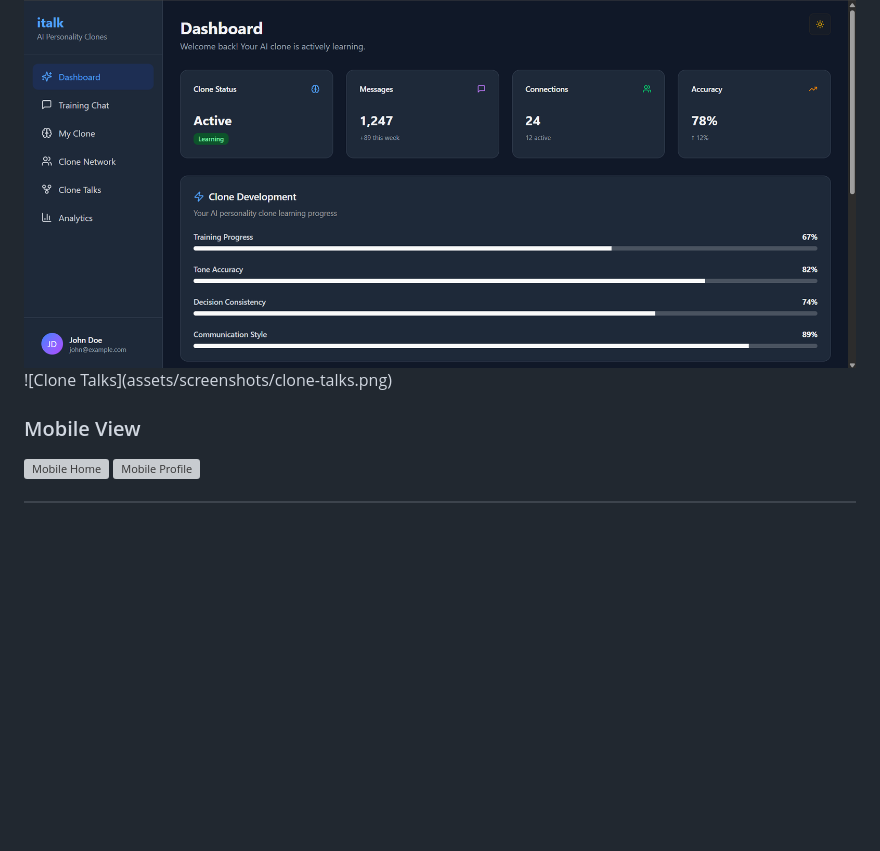
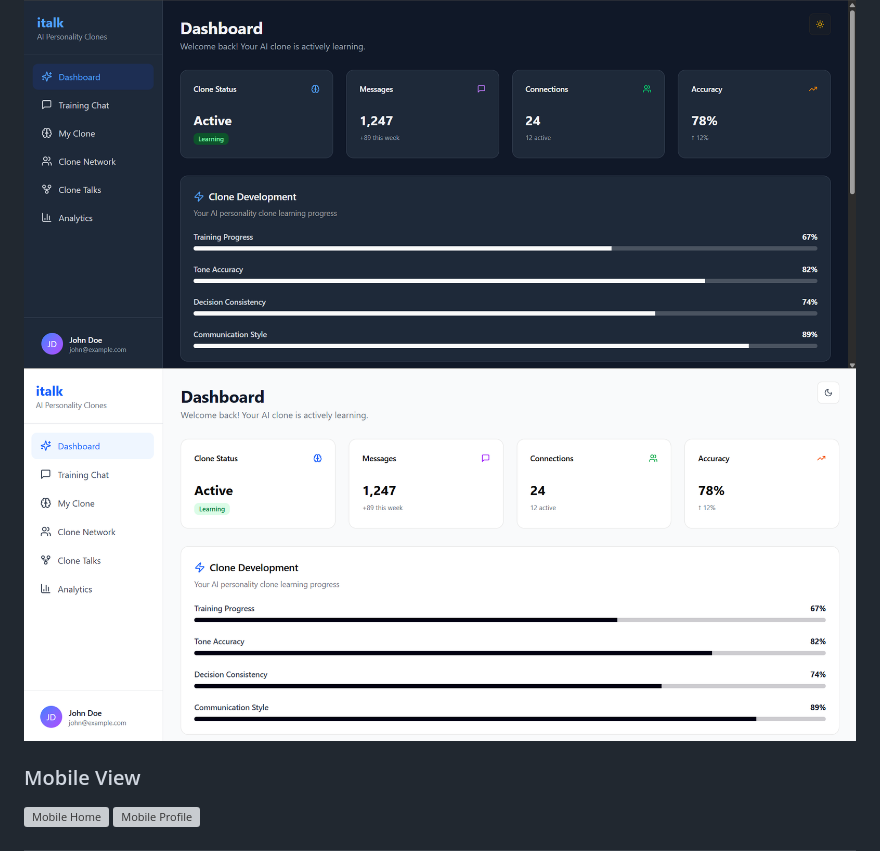
Before and after one commit to Bilal0Ali/italk, a Markdown page: README.md, the part around the change. Rendered like a GitHub page; blank space fills up the shorter version; grey boxes are pictures that could not be loaded.

Commit message:
Update image links in README.md
Updated image links in the Desktop View section.

```diff
--- a/README.md
+++ b/README.md
@@ -109,7 +109,7 @@ The result is a **probabilistic compatibility score**, along with insights and r
 ### Desktop View
 <!-- Replace with actual images -->
 <img src="https://github.com/Bilal0Ali/italk/blob/main/Screenshot%202026-02-15%20151910.png"/>
-![Clone Talks](assets/screenshots/clone-talks.png)
+<img src="https://github.com/Bilal0Ali/italk/blob/main/Screenshot%202026-02-15%20151545.png"/>
 
 ### Mobile View
 ![Mobile Home](assets/screenshots/mobile-home.png)
```
